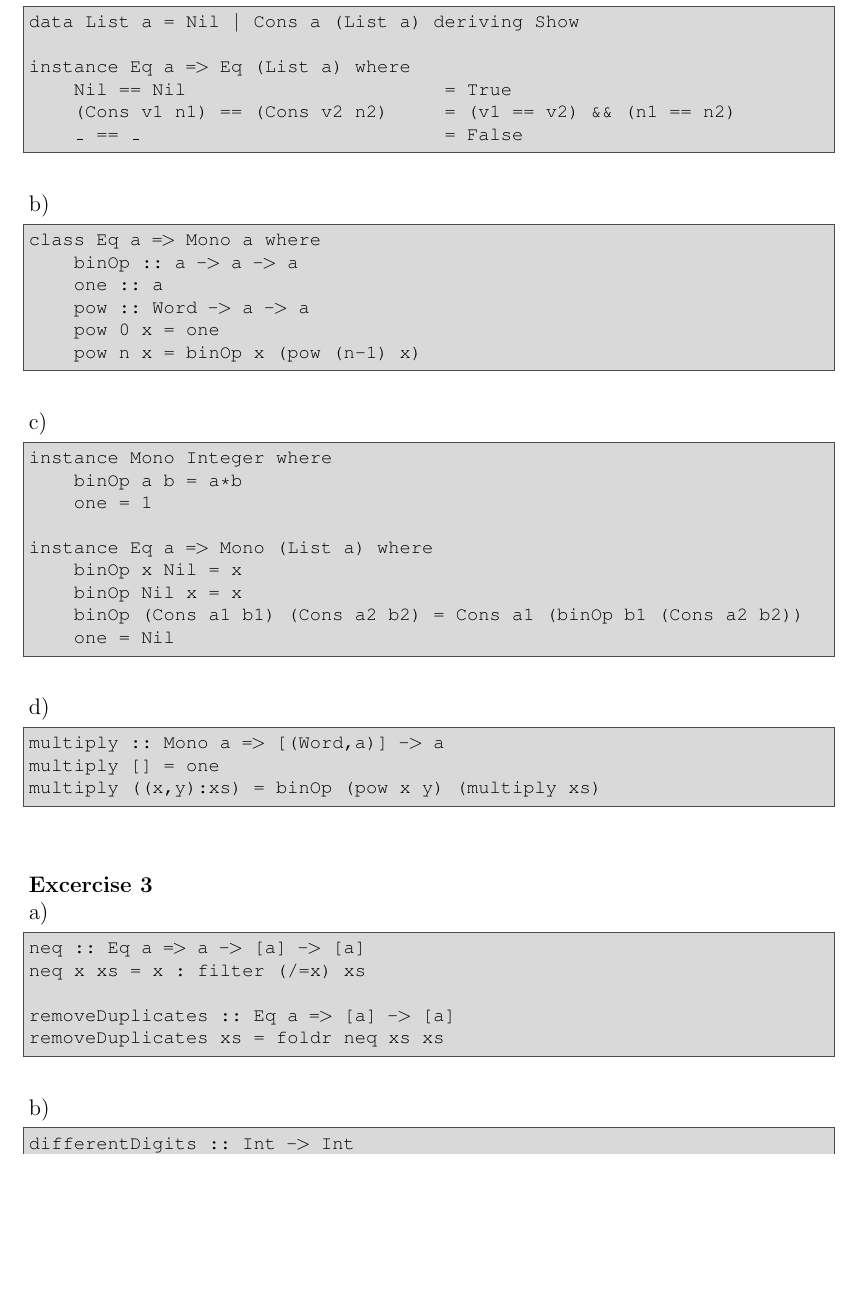
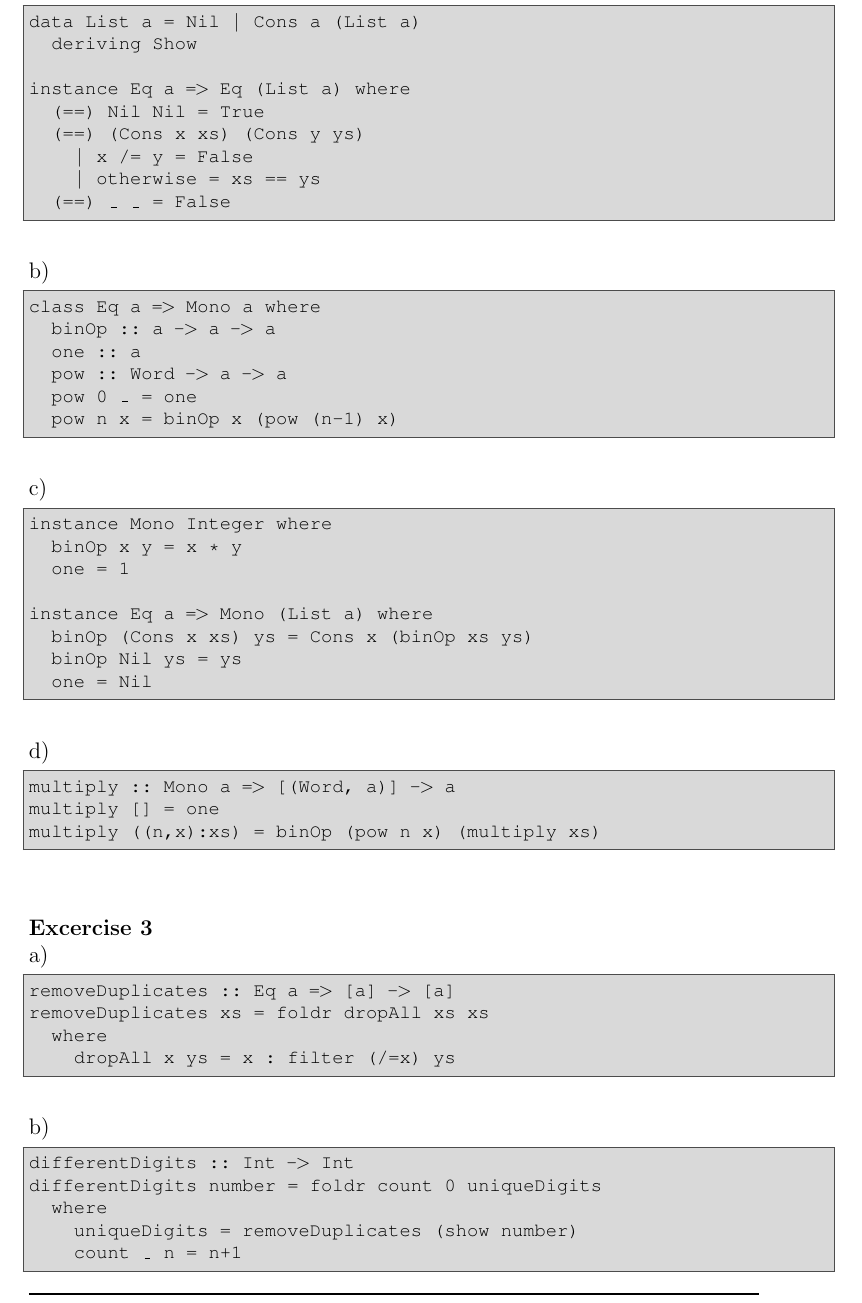
Before and after one commit to gruhn/FP-SS2019, a LaTeX book (exercises/2/Latex/Excercise 2_Latex.tex): part of page 2 of 3, cut so that both start at the same text, the shorter picture padded with empty space. Compiled offline with pdfLaTeX.

Commit message:
Tex Datei angepasst

```diff
--- a/exercises/2/Latex/Excercise 2_Latex.tex
+++ b/exercises/2/Latex/Excercise 2_Latex.tex
@@ -38,7 +38,7 @@
 \fancyhf{}
 \rfoot{ \textbf{Page \thepage}}
 \lhead{\begin{footnotesize}Functional Programming SS 2019\end{footnotesize}}
-\rhead{\begin{footnotesize}379455, 402403, 389343, 402472\end{footnotesize}}
+\rhead{\begin{footnotesize}379455, 402403, 389343, 402372\end{footnotesize}}
 \lfoot{\begin{footnotesize}
 \end{footnotesize}}
 \renewcommand{\headrulewidth}{1pt}
@@ -110,12 +110,15 @@ toList q = x : toList y
 \textbf{Excercise 2} \\% Nummerierung anpassen
 a)
 \begin{lstlisting}
-data List a = Nil | Cons a (List a) deriving Show
+data List a = Nil | Cons a (List a)
+  deriving Show
 
 instance Eq a => Eq (List a) where
-    Nil == Nil                       = True
-    (Cons v1 n1) == (Cons v2 n2)     = (v1 == v2) && (n1 == n2)
-    _ == _                           = False
+  (==) Nil Nil = True
+  (==) (Cons x xs) (Cons y ys)
+    | x /= y = False
+    | otherwise = xs == ys
+  (==) _ _ = False
 \end{lstlisting}
 ~\\
 b)
@@ -124,45 +127,46 @@ class Eq a => Mono a where
   binOp :: a -> a -> a
   one :: a
   pow :: Word -> a -> a
-    pow 0 x = one
+  pow 0 _ = one
   pow n x = binOp x (pow (n-1) x)
 \end{lstlisting}
 ~\\
 c)
 \begin{lstlisting}
 instance Mono Integer where
-    binOp a b = a*b
+  binOp x y = x * y
   one = 1
 
 instance Eq a => Mono (List a) where
-    binOp x Nil = x
-    binOp Nil x = x
-    binOp (Cons a1 b1) (Cons a2 b2) = Cons a1 (binOp b1 (Cons a2 b2))
+  binOp (Cons x xs) ys = Cons x (binOp xs ys)
+  binOp Nil ys = ys
   one = Nil
   \end{lstlisting}
 ~\\
 d)
 \begin{lstlisting}
-multiply :: Mono a => [(Word,a)] -> a
+multiply :: Mono a => [(Word, a)] -> a
 multiply [] = one
-multiply ((x,y):xs) = binOp (pow x y) (multiply xs)
+multiply ((n,x):xs) = binOp (pow n x) (multiply xs)
 \end{lstlisting}
 ~\\
 
 \textbf{Excercise 3} \\% Nummerierung anpassen
 a)
 \begin{lstlisting}
-neq :: Eq a => a -> [a] -> [a]
-neq x xs = x : filter (/=x) xs
-
 removeDuplicates :: Eq a => [a] -> [a]
-removeDuplicates xs = foldr neq xs xs
+removeDuplicates xs = foldr dropAll xs xs
+  where
+    dropAll x ys = x : filter (/=x) ys
 \end{lstlisting}
 ~\\
 b)
 \begin{lstlisting}
 differentDigits :: Int -> Int
-differentDigits x = foldr (+) 0 (map (\x -> 1) (removeDuplicates (show x)))
+differentDigits number = foldr count 0 uniqueDigits
+  where
+    uniqueDigits = removeDuplicates (show number)
+    count _ n = n+1
 \end{lstlisting}
 ~\\
 
```
Also changed, not shown: exercises/2/Latex/Excercise 2_Latex.pdf, 2 other files. Lines whose indentation alone changed are shown as unchanged.
